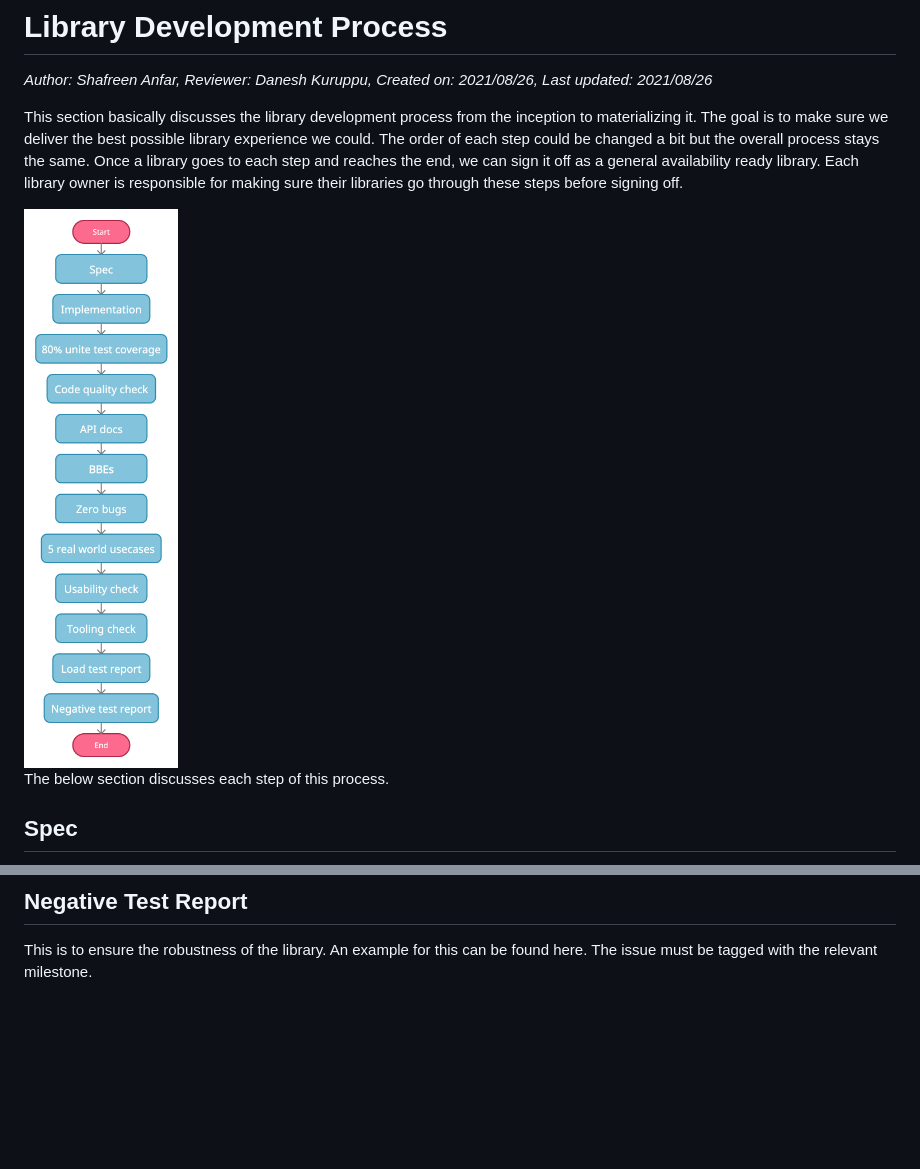
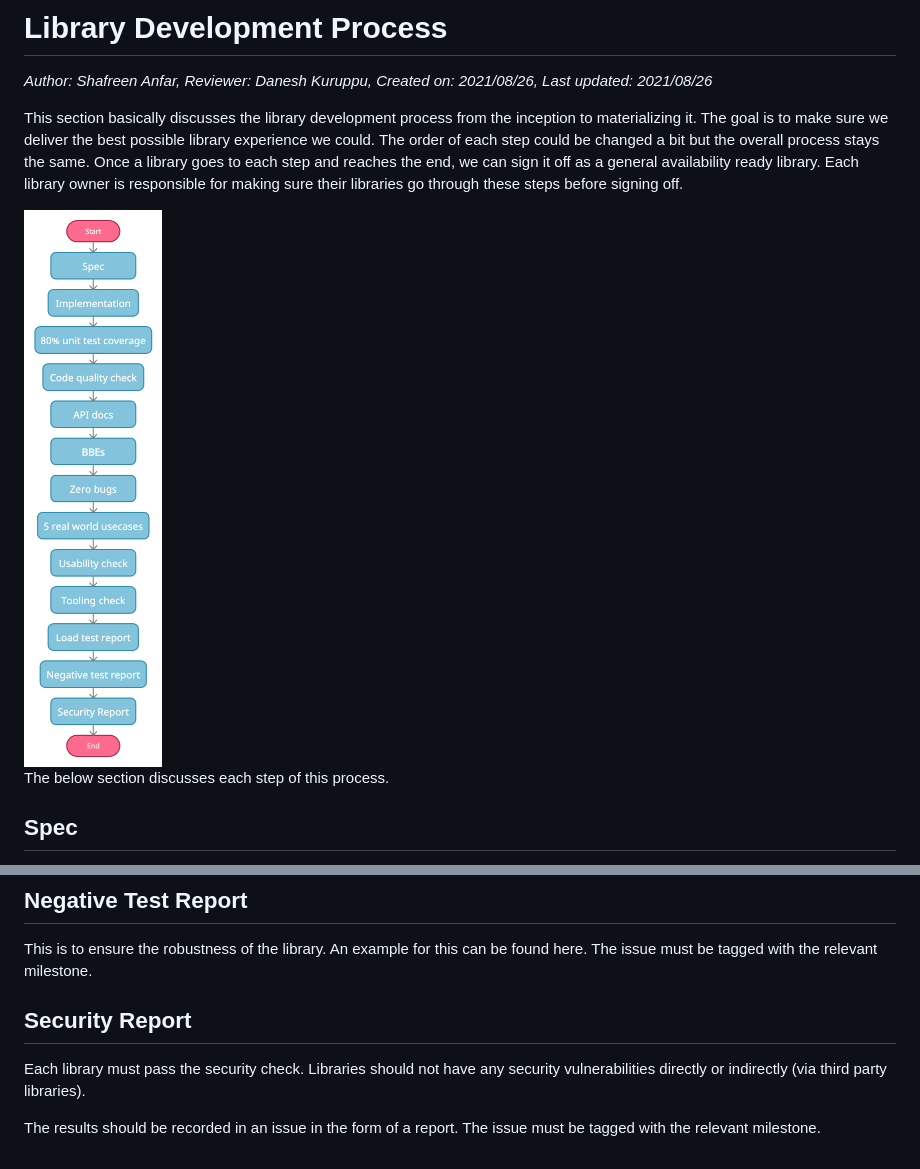
Before and after one commit to ballerina-platform/ballerina-library, a Markdown page: docs/library-development-process.md, 2 parts joined by grey strips. Rendered like a GitHub page; pictures changed too: docs/_resources/DevWorkflow.jpg; blank space fills up the shorter version.

Commit message:
Add security report step

```diff
--- a/docs/library-development-process.md
+++ b/docs/library-development-process.md
@@ -94,3 +94,9 @@ The results should be recorded in an issue in the form of a report. I think we c
 ## Negative Test Report
 
 This is to ensure the robustness of the library. An example for this can be found here. The issue must be tagged with the relevant milestone.
+
+## Security Report
+
+Each library must pass the security check. Libraries should not have any security vulnerabilities directly or indirectly (via third party libraries).
+
+The results should be recorded in an issue in the form of a report. The issue must be tagged with the relevant milestone.
```
